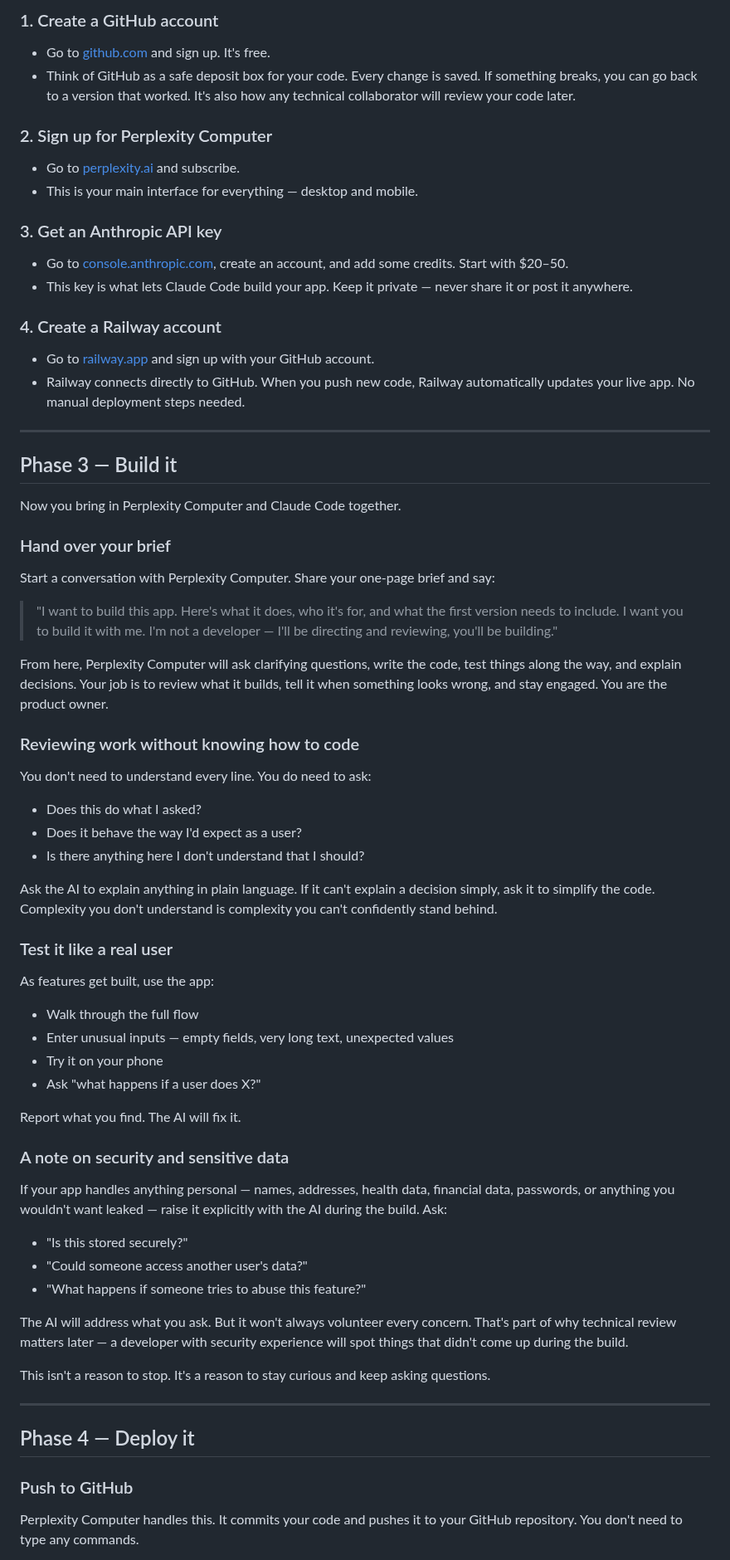
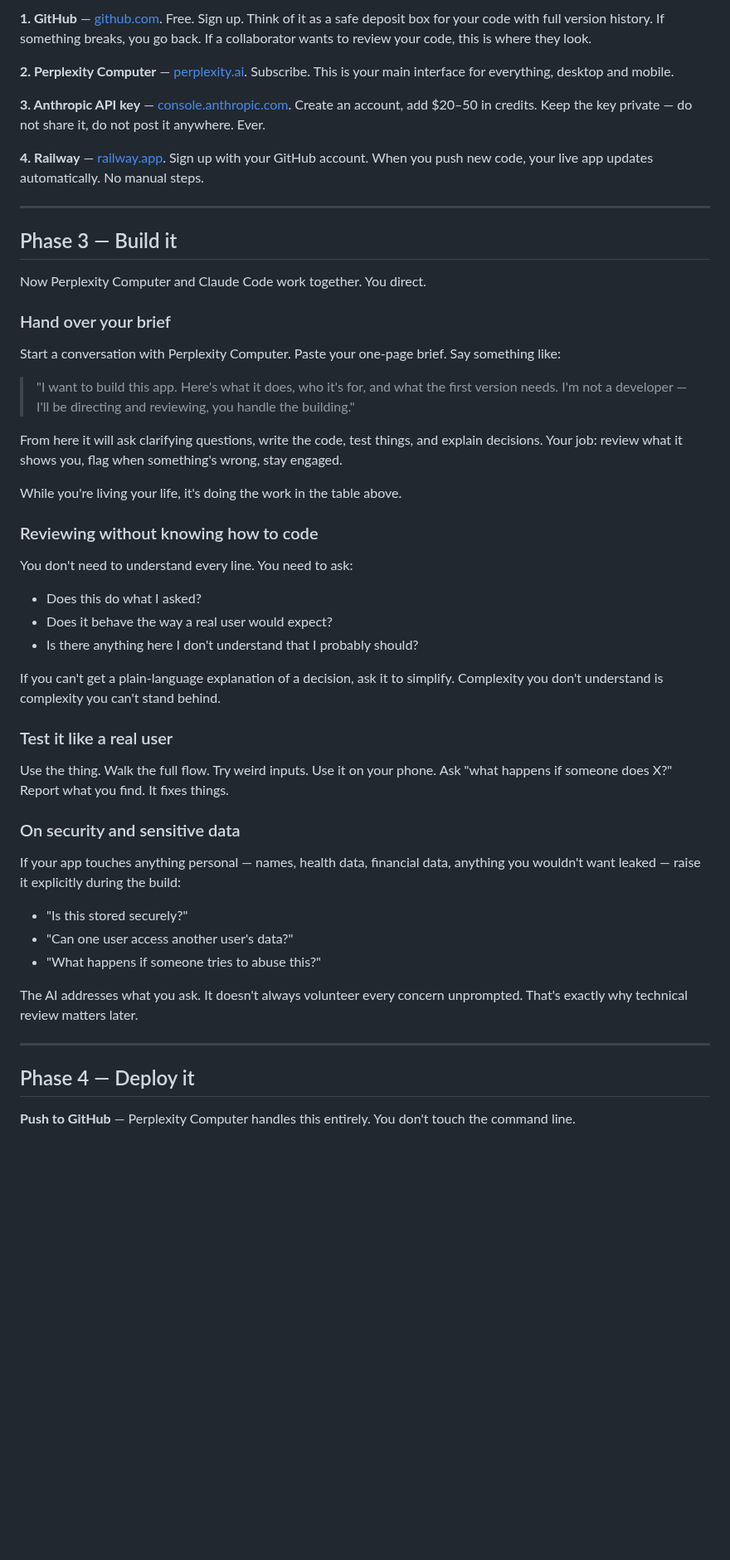
Before and after one commit to akaseahawk/VetAssist-Wilcore-IC-2026, a Markdown page: BUILD_YOUR_OWN.md, the part around one of its changes. Shown at 83% size. Rendered like a GitHub page; blank space fills up the shorter version.

Commit message:
docs: rewrite BUILD_YOUR_OWN.md — voice, humor, technical audience too, remove VetAssist description, add live URL and contact

```diff
--- a/BUILD_YOUR_OWN.md
+++ b/BUILD_YOUR_OWN.md
@@ -126,84 +156,66 @@ These are one-time steps. Once done, you never have to repeat them.
 
-### 1. Create a GitHub account
-- Go to [github.com](https://github.com) and sign up. It's free.
-- Think of GitHub as a safe deposit box for your code. Every change is saved.
-  If something breaks, you can go back to a version that worked.
-  It's also how any technical collaborator will review your code later.
+**1. GitHub** — [github.com](https://github.com). Free. Sign up.
+Think of it as a safe deposit box for your code with full version history.
+If something breaks, you go back. If a collaborator wants to review your code, this is where they look.
 
-### 2. Sign up for Perplexity Computer
-- Go to [perplexity.ai](https://perplexity.ai) and subscribe.
-- This is your main interface for everything — desktop and mobile.
+**2. Perplexity Computer** — [perplexity.ai](https://perplexity.ai). Subscribe.
+This is your main interface for everything, desktop and mobile.
 
-### 3. Get an Anthropic API key
-- Go to [console.anthropic.com](https://console.anthropic.com), create an account,
-  and add some credits. Start with $20–50.
-- This key is what lets Claude Code build your app. Keep it private —
-  never share it or post it anywhere.
+**3. Anthropic API key** — [console.anthropic.com](https://console.anthropic.com).
+Create an account, add $20–50 in credits. Keep the key private — do not share it,
+do not post it anywhere. Ever.
 
-### 4. Create a Railway account
-- Go to [railway.app](https://railway.app) and sign up with your GitHub account.
-- Railway connects directly to GitHub. When you push new code, Railway automatically
-  updates your live app. No manual deployment steps needed.
+**4. Railway** — [railway.app](https://railway.app). Sign up with your GitHub account.
+When you push new code, your live app updates automatically. No manual steps.
 
 ---
 
 ## Phase 3 — Build it
 
-Now you bring in Perplexity Computer and Claude Code together.
+Now Perplexity Computer and Claude Code work together. You direct.
 
 ### Hand over your brief
 
-Start a conversation with Perplexity Computer. Share your one-page brief and say:
+Start a conversation with Perplexity Computer. Paste your one-page brief. Say something like:
 
-> "I want to build this app. Here's what it does, who it's for, and what the first
-> version needs to include. I want you to build it with me. I'm not a developer —
-> I'll be directing and reviewing, you'll be building."
+> "I want to build this app. Here's what it does, who it's for, and what the
+> first version needs. I'm not a developer — I'll be directing and reviewing,
+> you handle the building."
 
-From here, Perplexity Computer will ask clarifying questions, write the code, test
-things along the way, and explain decisions. Your job is to review what it builds,
-tell it when something looks wrong, and stay engaged. You are the product owner.
+From here it will ask clarifying questions, write the code, test things, and explain
+decisions. Your job: review what it shows you, flag when something's wrong, stay engaged.
 
-### Reviewing work without knowing how to code
+While you're living your life, it's doing the work in the table above.
 
-You don't need to understand every line. You do need to ask:
+### Reviewing without knowing how to code
+
+You don't need to understand every line. You need to ask:
 - Does this do what I asked?
-- Does it behave the way I'd expect as a user?
-- Is there anything here I don't understand that I should?
+- Does it behave the way a real user would expect?
+- Is there anything here I don't understand that I probably should?
 
-Ask the AI to explain anything in plain language. If it can't explain a decision simply,
-ask it to simplify the code. Complexity you don't understand is complexity you can't
-confidently stand behind.
+If you can't get a plain-language explanation of a decision, ask it to simplify.
+Complexity you don't understand is complexity you can't stand behind.
 
 ### Test it like a real user
 
-As features get built, use the app:
-- Walk through the full flow
-- Enter unusual inputs — empty fields, very long text, unexpected values
-- Try it on your phone
-- Ask "what happens if a user does X?"
+Use the thing. Walk the full flow. Try weird inputs. Use it on your phone.
+Ask "what happens if someone does X?" Report what you find. It fixes things.
 
-Report what you find. The AI will fix it.
+### On security and sensitive data
 
-### A note on security and sensitive data
+If your app touches anything personal — names, health data, financial data,
+anything you wouldn't want leaked — raise it explicitly during the build:
+- "Is this stored securely?"
+- "Can one user access another user's data?"
+- "What happens if someone tries to abuse this?"
 
-If your app handles anything personal — names, addresses, health data, financial data,
-passwords, or anything you wouldn't want leaked — raise it explicitly with the AI during
-the build. Ask:
-- "Is this stored securely?"
-- "Could someone access another user's data?"
-- "What happens if someone tries to abuse this feature?"
-
-The AI will address what you ask. But it won't always volunteer every concern.
-That's part of why technical review matters later — a developer with security experience
-will spot things that didn't come up during the build.
-
-This isn't a reason to stop. It's a reason to stay curious and keep asking questions.
+The AI addresses what you ask. It doesn't always volunteer every concern unprompted.
+That's exactly why technical review matters later.
 
 ---
 
 ## Phase 4 — Deploy it
 
-### Push to GitHub
-Perplexity Computer handles this. It commits your code and pushes it to your
-GitHub repository. You don't need to type any commands.
+**Push to GitHub** — Perplexity Computer handles this entirely. You don't touch the command line.
 
```
Also changed, not shown: other parts of BUILD_YOUR_OWN.md (+155 -146 lines).
